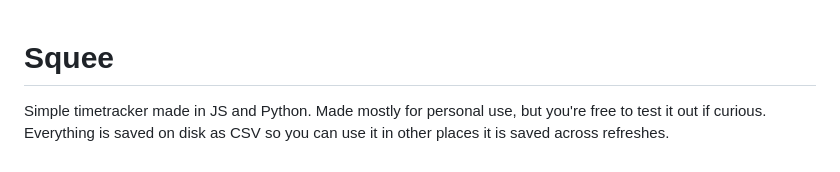
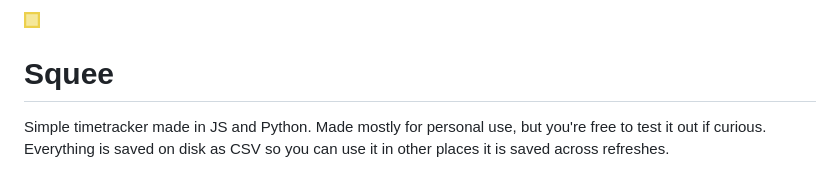
Before and after one commit to carbonioid/productivity-suite, a Markdown page: README.md, the part around the change. Drawn GitHub-style; pictures changed too: icon.png (added).

```diff
--- a/README.md
+++ b/README.md
@@ -1,3 +1,4 @@
+![Squee icon](icon.png)
 # Squee
 Simple timetracker made in JS and Python. Made mostly for personal use, but you're free to test it out if curious. Everything is saved on disk as CSV so you can use it in other places it is saved across refreshes.
 
```
Also changed, not shown: 3 other files.
